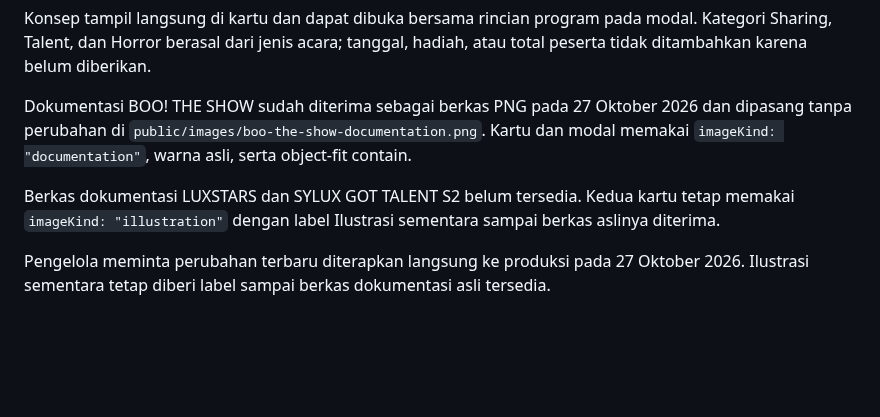
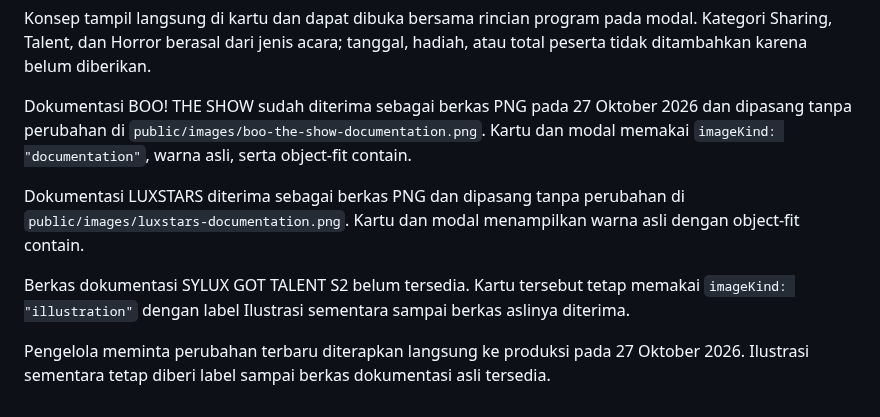
Before and after one commit to darvinct/sylux-website, a Markdown page: docs/events-content.md, the part around the change. Drawn GitHub-style; blank space fills up the shorter version.

Commit message:
Use original LUXSTARS documentation in portfolio and detail

```diff
--- a/docs/events-content.md
+++ b/docs/events-content.md
@@ -10,6 +10,8 @@ Konsep tampil langsung di kartu dan dapat dibuka bersama rincian program pada mo
 
 Dokumentasi BOO! THE SHOW sudah diterima sebagai berkas PNG pada 27 Oktober 2026 dan dipasang tanpa perubahan di `public/images/boo-the-show-documentation.png`. Kartu dan modal memakai `imageKind: "documentation"`, warna asli, serta object-fit contain.
 
-Berkas dokumentasi LUXSTARS dan SYLUX GOT TALENT S2 belum tersedia. Kedua kartu tetap memakai `imageKind: "illustration"` dengan label Ilustrasi sementara sampai berkas aslinya diterima.
+Dokumentasi LUXSTARS diterima sebagai berkas PNG dan dipasang tanpa perubahan di `public/images/luxstars-documentation.png`. Kartu dan modal menampilkan warna asli dengan object-fit contain.
+
+Berkas dokumentasi SYLUX GOT TALENT S2 belum tersedia. Kartu tersebut tetap memakai `imageKind: "illustration"` dengan label Ilustrasi sementara sampai berkas aslinya diterima.
 
 Pengelola meminta perubahan terbaru diterapkan langsung ke produksi pada 27 Oktober 2026. Ilustrasi sementara tetap diberi label sampai berkas dokumentasi asli tersedia.
```
Also changed, not shown: public/images/luxstars-documentation.png (added), 1 other file.
